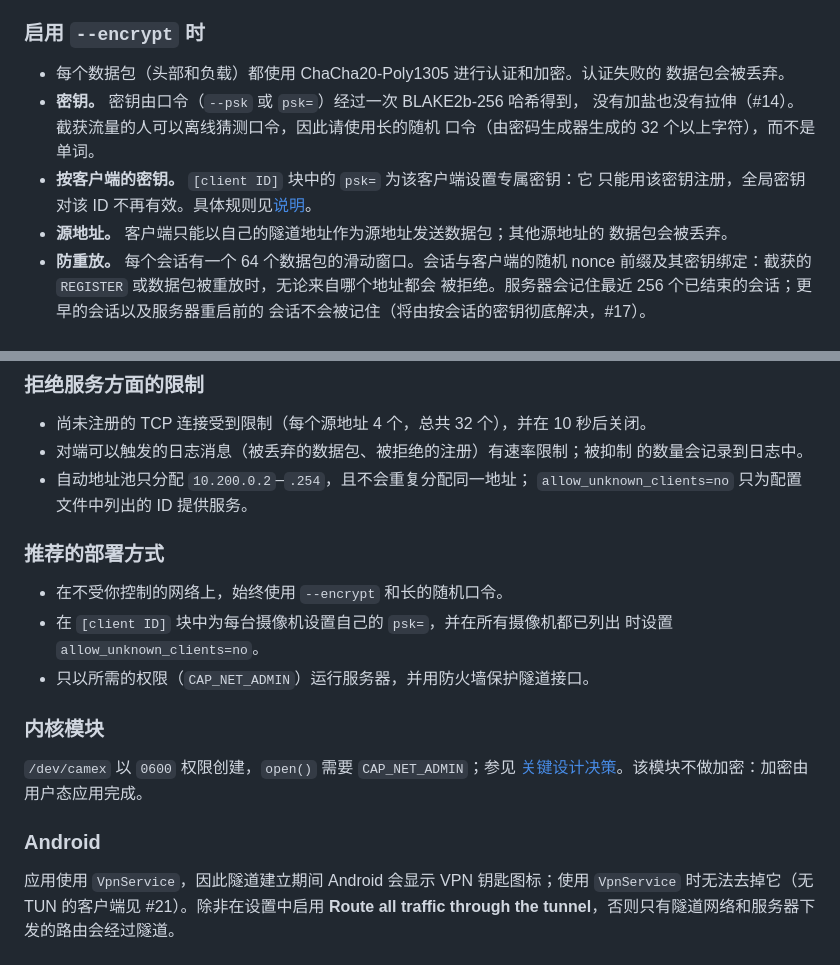
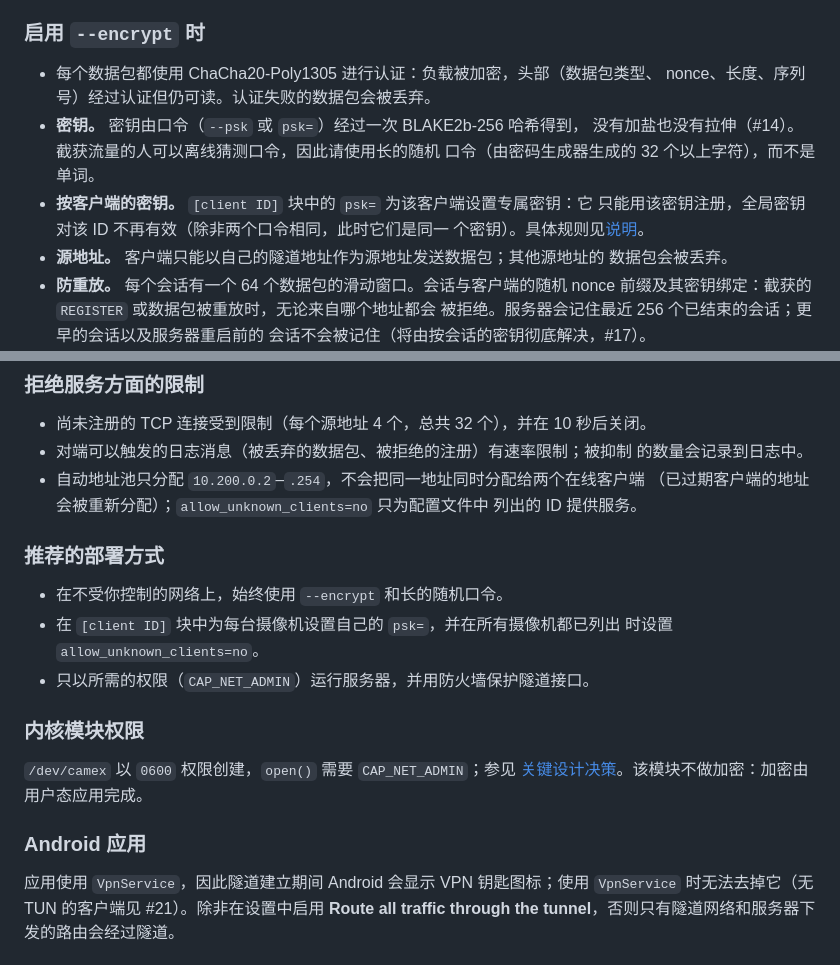
Before and after one commit to OpenIPC/camex, a Markdown page: README.zh-CN.md, 2 parts joined by grey strips. Drawn GitHub-style.

```diff
--- a/README.zh-CN.md
+++ b/README.zh-CN.md
@@ -248,13 +248,14 @@ camex 是面向摄像机的小型隧道，而不是通用 VPN。在把它暴露
 
 ### 启用 `--encrypt` 时
 
-- 每个数据包（头部和负载）都使用 ChaCha20-Poly1305 进行认证和加密。认证失败的
-  数据包会被丢弃。
+- 每个数据包都使用 ChaCha20-Poly1305 进行认证：负载被加密，头部（数据包类型、
+  nonce、长度、序列号）经过认证但仍可读。认证失败的数据包会被丢弃。
 - **密钥。** 密钥由口令（`--psk` 或 `psk=`）经过一次 BLAKE2b-256 哈希得到，
   没有加盐也没有拉伸（#14）。截获流量的人可以离线猜测口令，因此请使用长的随机
   口令（由密码生成器生成的 32 个以上字符），而不是单词。
 - **按客户端的密钥。** `[client ID]` 块中的 `psk=` 为该客户端设置专属密钥：它
-  只能用该密钥注册，全局密钥对该 ID 不再有效。具体规则见[说明](#说明)。
+  只能用该密钥注册，全局密钥对该 ID 不再有效（除非两个口令相同，此时它们是同一
+  个密钥）。具体规则见[说明](#说明)。
 - **源地址。** 客户端只能以自己的隧道地址作为源地址发送数据包；其他源地址的
   数据包会被丢弃。
 - **防重放。** 每个会话有一个 64 个数据包的滑动窗口。会话与客户端的随机 nonce
@@ -281,8 +282,9 @@ camex 是面向摄像机的小型隧道，而不是通用 VPN。在把它暴露
 - 尚未注册的 TCP 连接受到限制（每个源地址 4 个，总共 32 个），并在 10 秒后关闭。
 - 对端可以触发的日志消息（被丢弃的数据包、被拒绝的注册）有速率限制；被抑制
   的数量会记录到日志中。
-- 自动地址池只分配 `10.200.0.2`–`.254`，且不会重复分配同一地址；
-  `allow_unknown_clients=no` 只为配置文件中列出的 ID 提供服务。
+- 自动地址池只分配 `10.200.0.2`–`.254`，不会把同一地址同时分配给两个在线客户端
+  （已过期客户端的地址会被重新分配）；`allow_unknown_clients=no` 只为配置文件中
+  列出的 ID 提供服务。
 
 ### 推荐的部署方式
 
@@ -291,12 +293,12 @@ camex 是面向摄像机的小型隧道，而不是通用 VPN。在把它暴露
   时设置 `allow_unknown_clients=no`。
 - 只以所需的权限（`CAP_NET_ADMIN`）运行服务器，并用防火墙保护隧道接口。
 
-### 内核模块
+### 内核模块权限
 
 `/dev/camex` 以 `0600` 权限创建，`open()` 需要 `CAP_NET_ADMIN`；参见
 [关键设计决策](#关键设计决策)。该模块不做加密：加密由用户态应用完成。
 
-### Android
+### Android 应用
 
 应用使用 `VpnService`，因此隧道建立期间 Android 会显示 VPN 钥匙图标；使用
 `VpnService` 时无法去掉它（无 TUN 的客户端见 #21）。除非在设置中启用
```
Also changed, not shown: README.md (+9 -6 lines), README.ru.md (+9 -6 lines).
